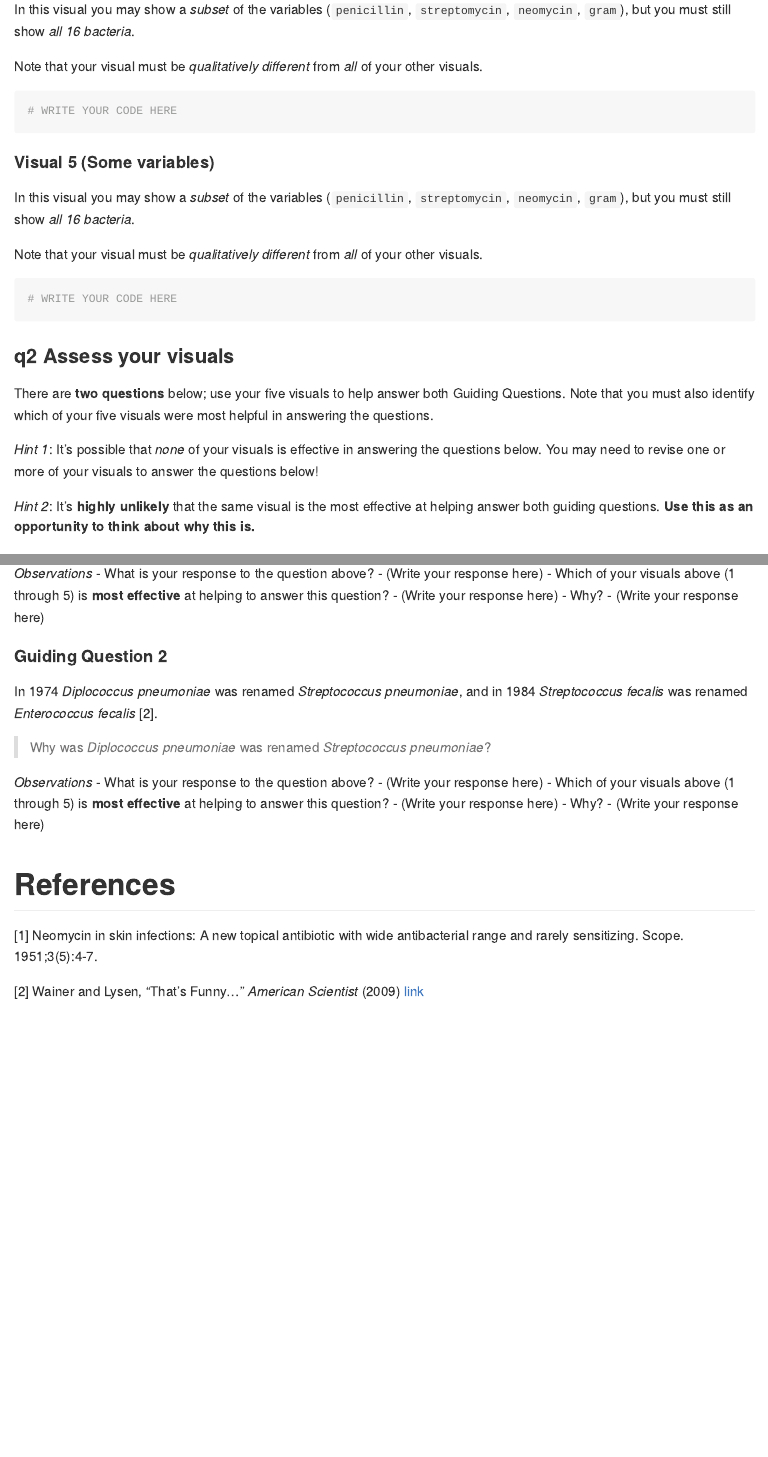
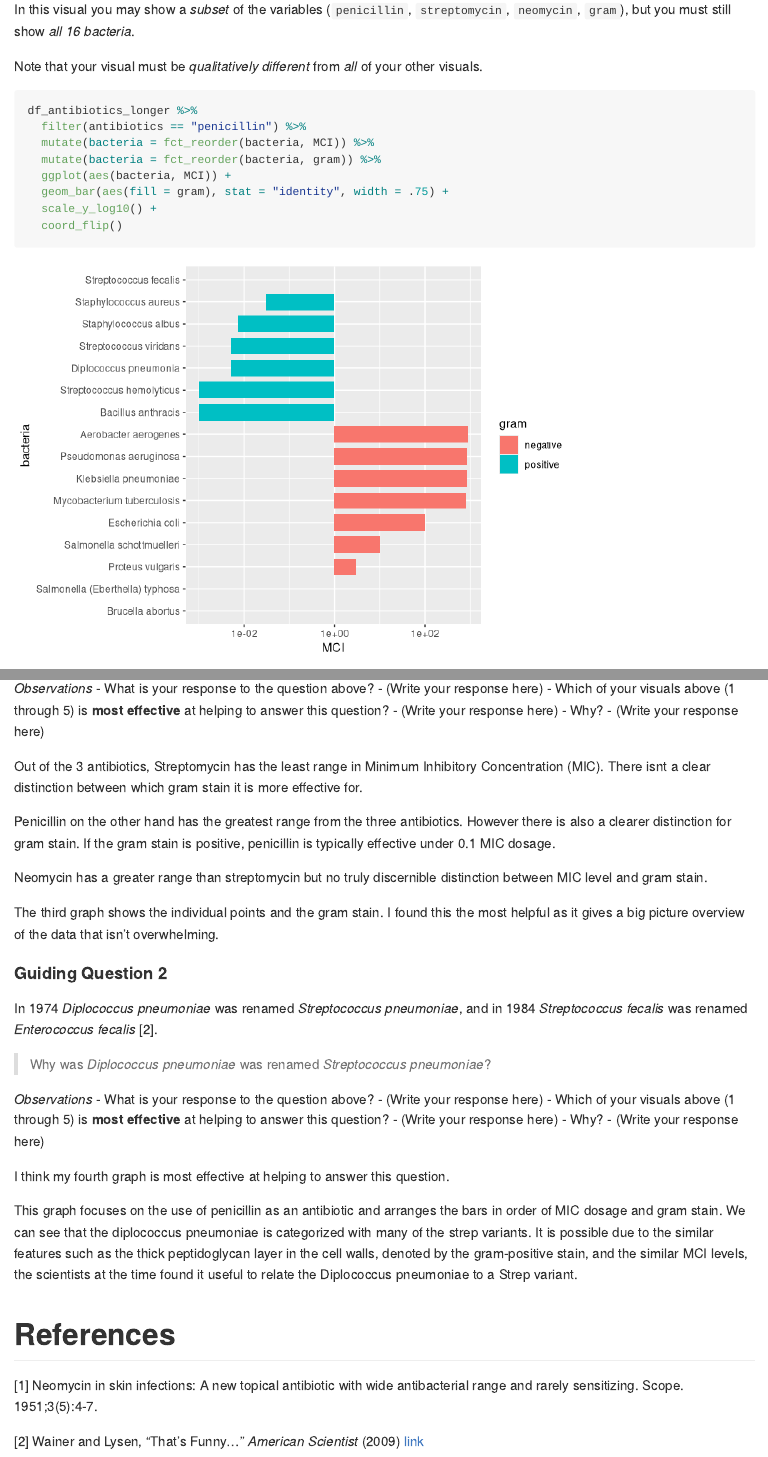
Before and after one commit to swasti324/Data-Science-S25, an R Markdown document (challenges/c05-antibiotics-assignment.Rmd): the page in a window 1100 px wide, from 4040 px down before the commit and from 6200 px down after it, so that both start at the same text, and a second part further down, joined at a grey line. Rendered offline with R 4.5, knitr and Pandoc, with nearby package versions; code that draws random numbers runs with fixed seeds of ours.

Commit message:
challenge 5 resubmission

````diff
--- a/challenges/c05-antibiotics-assignment.Rmd
+++ b/challenges/c05-antibiotics-assignment.Rmd
@@ -106,6 +191,13 @@ Note that your visual must be *qualitatively different* from *all* of your other
 
 ```{r q1.4}
-# WRITE YOUR CODE HERE
+df_antibiotics_longer %>%
+  filter(antibiotics == "penicillin") %>%
+  mutate(bacteria = fct_reorder(bacteria, MCI)) %>%
+  mutate(bacteria = fct_reorder(bacteria, gram)) %>%
+  ggplot(aes(bacteria, MCI)) +
+  geom_bar(aes(fill = gram), stat = "identity", width = .75) +
+  scale_y_log10() +
+  coord_flip()
 ```
 
 #### Visual 5 (Some variables)
@@ -119,3 +222,2 @@ Note that your visual must be *qualitatively different* from *all* of your other
 ```
 
-### __q2__ Assess your visuals
@@ -132,30 +242,56 @@ There are **two questions** below; use your five visuals to help answer both Gui
 
-*Observations*
-- What is your response to the question above?
-  - (Write your response here)
-- Which of your visuals above (1 through 5) is **most effective** at helping to answer this question?
-  - (Write your response here)
-- Why?
-  - (Write your response here)
+*Observations* - What is your response to the question above? - (Write
+your response here) - Which of your visuals above (1 through 5) is
+**most effective** at helping to answer this question? - (Write your
+response here) - Why? - (Write your response here)
+
+Out of the 3 antibiotics, Streptomycin has the least range in Minimum
+Inhibitory Concentration (MIC). There isnt a clear distinction between
+which gram stain it is more effective for.
+
+Penicillin on the other hand has the greatest range from the three
+antibiotics. However there is also a clearer distinction for gram stain.
+If the gram stain is positive, penicillin is typically effective under
+0.1 MIC dosage.
+
+Neomycin has a greater range than streptomycin but no truly discernible
+distinction between MIC level and gram stain.
+
+The third graph shows the individual points and the gram stain. I found
+this the most helpful as it gives a big picture overview of the data
+that isn't overwhelming.
 
 #### Guiding Question 2
 
-In 1974 *Diplococcus pneumoniae* was renamed *Streptococcus pneumoniae*, and in 1984 *Streptococcus fecalis* was renamed *Enterococcus fecalis* [2].
+In 1974 *Diplococcus pneumoniae* was renamed *Streptococcus pneumoniae*,
+and in 1984 *Streptococcus fecalis* was renamed *Enterococcus fecalis*
+[2].
 
-> Why was *Diplococcus pneumoniae* was renamed *Streptococcus pneumoniae*?
+> Why was *Diplococcus pneumoniae* was renamed *Streptococcus
+> pneumoniae*?
 
-*Observations*
-- What is your response to the question above?
-  - (Write your response here)
-- Which of your visuals above (1 through 5) is **most effective** at helping to answer this question?
-  - (Write your response here)
-- Why?
-  - (Write your response here)
+*Observations* - What is your response to the question above? - (Write
+your response here) - Which of your visuals above (1 through 5) is
+**most effective** at helping to answer this question? - (Write your
+response here) - Why? - (Write your response here)
 
+I think my fourth graph is most effective at helping to answer this
+question.
+
+This graph focuses on the use of penicillin as an antibiotic and
+arranges the bars in order of MIC dosage and gram stain. We can see that
+the diplococcus pneumoniae is categorized with many of the strep
+variants. It is possible due to the similar features such as the thick
+peptidoglycan layer in the cell walls, denoted by the gram-positive
+stain, and the similar MCI levels, the scientists at the time found it
+useful to relate the Diplococcus pneumoniae to a Strep variant.
 
 # References
+
 <!-- -------------------------------------------------- -->
 
-[1] Neomycin in skin infections: A new topical antibiotic with wide antibacterial range and rarely sensitizing. Scope. 1951;3(5):4-7.
+[1] Neomycin in skin infections: A new topical antibiotic with wide
+antibacterial range and rarely sensitizing. Scope. 1951;3(5):4-7.
 
-[2] Wainer and Lysen, "That's Funny..." *American Scientist* (2009) [link](https://www.americanscientist.org/article/thats-funny)
+[2] Wainer and Lysen, "That's Funny..." *American Scientist* (2009)
+[link](https://www.americanscientist.org/article/thats-funny)
````
Also changed, not shown: challenges/c05-antibiotics-assignment.md, challenges/c05-antibiotics-assignment_files/figure-gfm/q1.1-1.png, challenges/c05-antibiotics-assignment_files/figure-gfm/q1.2-1.png, challenges/c05-antibiotics-assignment_files/figure-gfm/q1.3-1.png, challenges/c05-antibiotics-assignment_files/figure-gfm/q1.4-1.png, challenges/c05-antibiotics-assignment_files/figure-gfm/q1.5-1.png, challenges/c05-antibiotics-assignment.Rmd (166 more changed lines).
